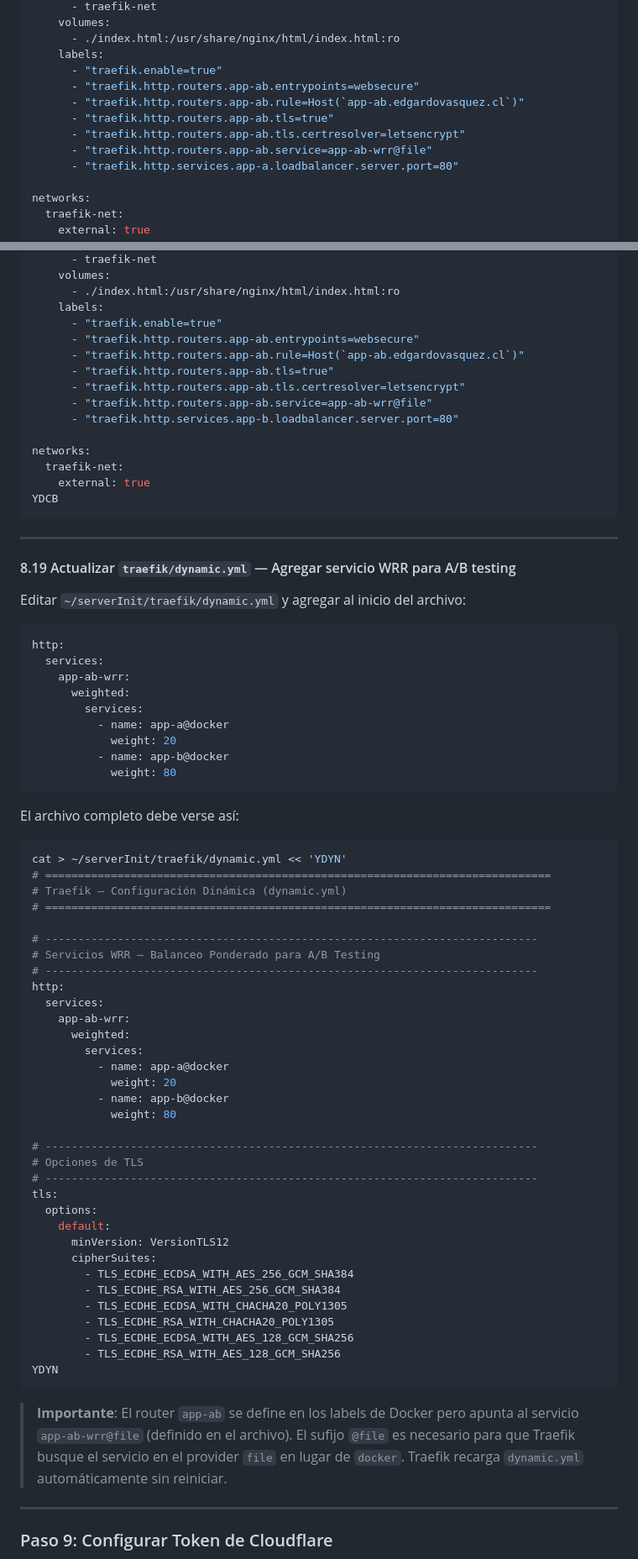
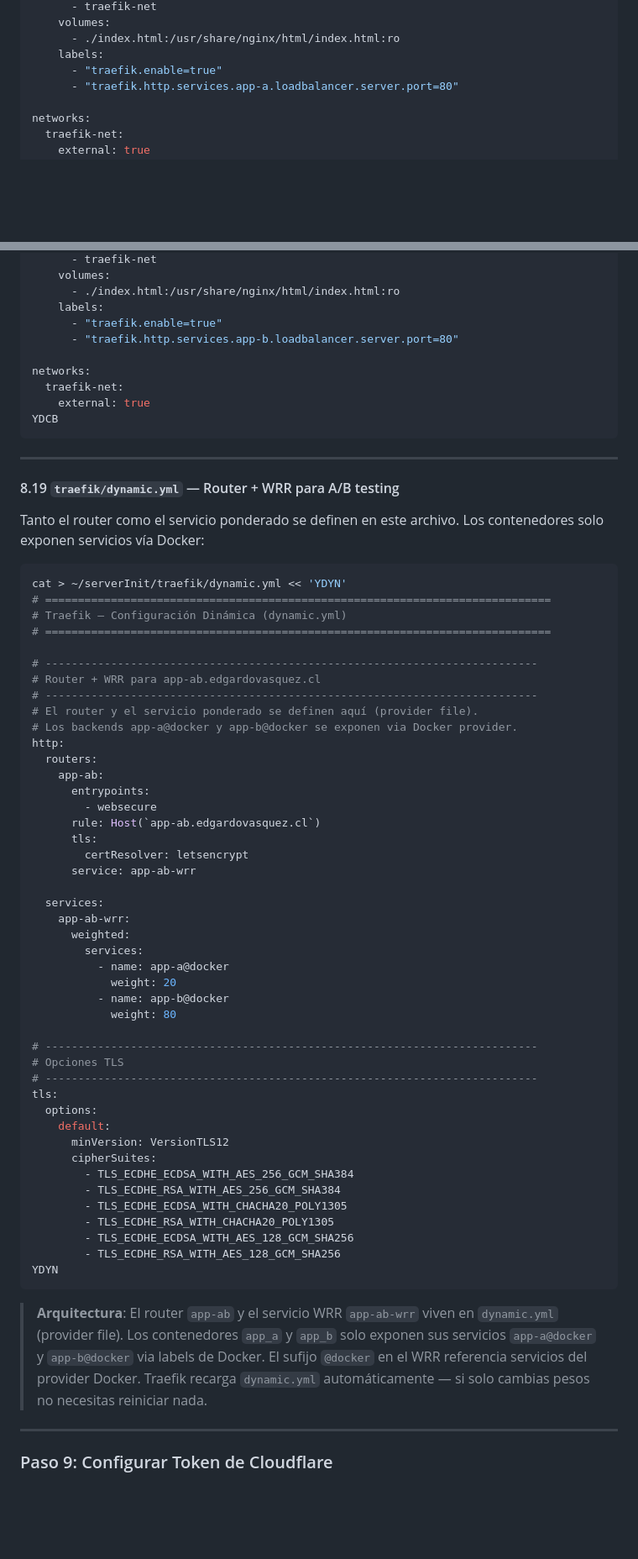
Before and after one commit to edgardo001/serverInitOracleUbuntuDockerTraefik, a Markdown page: README.md, 2 parts joined by grey strips. Shown at 84% size. Drawn GitHub-style; blank space fills up the shorter version.

Commit message:
Update README with corrected A/B architecture (router in dynamic.yml, not Docker labels)

````diff
--- a/README.md
+++ b/README.md
@@ -922,11 +922,6 @@ services:
       - ./index.html:/usr/share/nginx/html/index.html:ro
     labels:
       - "traefik.enable=true"
-      - "traefik.http.routers.app-ab.entrypoints=websecure"
-      - "traefik.http.routers.app-ab.rule=Host(`app-ab.edgardovasquez.cl`)"
-      - "traefik.http.routers.app-ab.tls=true"
-      - "traefik.http.routers.app-ab.tls.certresolver=letsencrypt"
-      - "traefik.http.routers.app-ab.service=app-ab-wrr@file"
       - "traefik.http.services.app-a.loadbalancer.server.port=80"
 
 networks:
@@ -990,11 +985,6 @@ services:
       - ./index.html:/usr/share/nginx/html/index.html:ro
     labels:
       - "traefik.enable=true"
-      - "traefik.http.routers.app-ab.entrypoints=websecure"
-      - "traefik.http.routers.app-ab.rule=Host(`app-ab.edgardovasquez.cl`)"
-      - "traefik.http.routers.app-ab.tls=true"
-      - "traefik.http.routers.app-ab.tls.certresolver=letsencrypt"
-      - "traefik.http.routers.app-ab.service=app-ab-wrr@file"
       - "traefik.http.services.app-b.loadbalancer.server.port=80"
 
 networks:
@@ -1005,23 +995,9 @@ YDCB
 
 ---
 
-#### 8.19 Actualizar `traefik/dynamic.yml` — Agregar servicio WRR para A/B testing
+#### 8.19 `traefik/dynamic.yml` — Router + WRR para A/B testing
 
-Editar `~/serverInit/traefik/dynamic.yml` y agregar al inicio del archivo:
-
-```yaml
-http:
-  services:
-    app-ab-wrr:
-      weighted:
-        services:
-          - name: app-a@docker
-            weight: 20
-          - name: app-b@docker
-            weight: 80
-```
-
-El archivo completo debe verse así:
+Tanto el router como el servicio ponderado se definen en este archivo. Los contenedores solo exponen servicios vía Docker:
 
 ```bash
 cat > ~/serverInit/traefik/dynamic.yml << 'YDYN'
@@ -1030,9 +1006,20 @@ cat > ~/serverInit/traefik/dynamic.yml << 'YDYN'
 # =============================================================================
 
 # ---------------------------------------------------------------------------
-# Servicios WRR — Balanceo Ponderado para A/B Testing
+# Router + WRR para app-ab.edgardovasquez.cl
 # ---------------------------------------------------------------------------
+# El router y el servicio ponderado se definen aquí (provider file).
+# Los backends app-a@docker y app-b@docker se exponen via Docker provider.
 http:
+  routers:
+    app-ab:
+      entrypoints:
+        - websecure
+      rule: Host(`app-ab.edgardovasquez.cl`)
+      tls:
+        certResolver: letsencrypt
+      service: app-ab-wrr
+
   services:
     app-ab-wrr:
       weighted:
@@ -1043,7 +1030,7 @@ http:
             weight: 80
 
 # ---------------------------------------------------------------------------
-# Opciones de TLS
+# Opciones TLS
 # ---------------------------------------------------------------------------
 tls:
   options:
@@ -1059,7 +1046,7 @@ tls:
 YDYN
 ```
 
-> **Importante**: El router `app-ab` se define en los labels de Docker pero apunta al servicio `app-ab-wrr@file` (definido en el archivo). El sufijo `@file` es necesario para que Traefik busque el servicio en el provider `file` en lugar de `docker`. Traefik recarga `dynamic.yml` automáticamente sin reiniciar.
+> **Arquitectura**: El router `app-ab` y el servicio WRR `app-ab-wrr` viven en `dynamic.yml` (provider file). Los contenedores `app_a` y `app_b` solo exponen sus servicios `app-a@docker` y `app-b@docker` via labels de Docker. El sufijo `@docker` en el WRR referencia servicios del provider Docker. Traefik recarga `dynamic.yml` automáticamente — si solo cambias pesos no necesitas reiniciar nada.
 
 ---
 
````
Also changed, not shown: other parts of README.md (+3 -3 lines).
